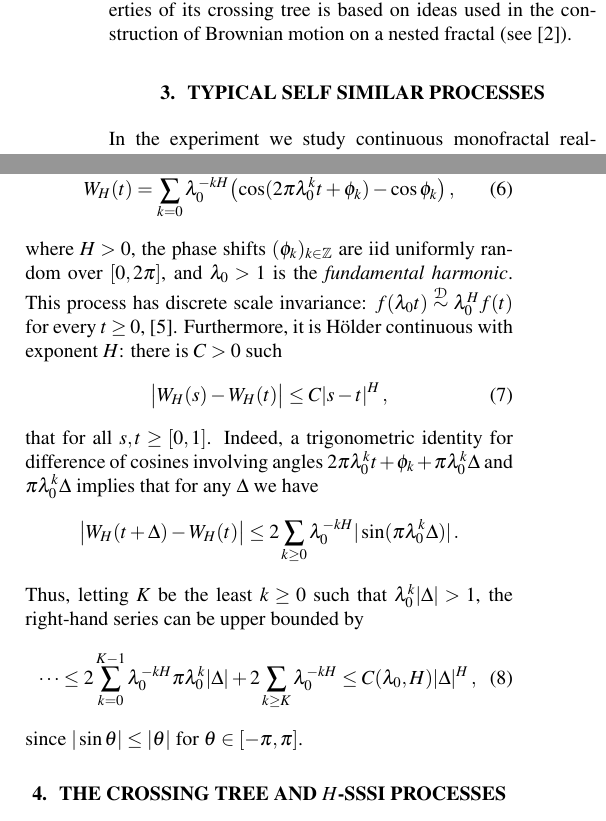
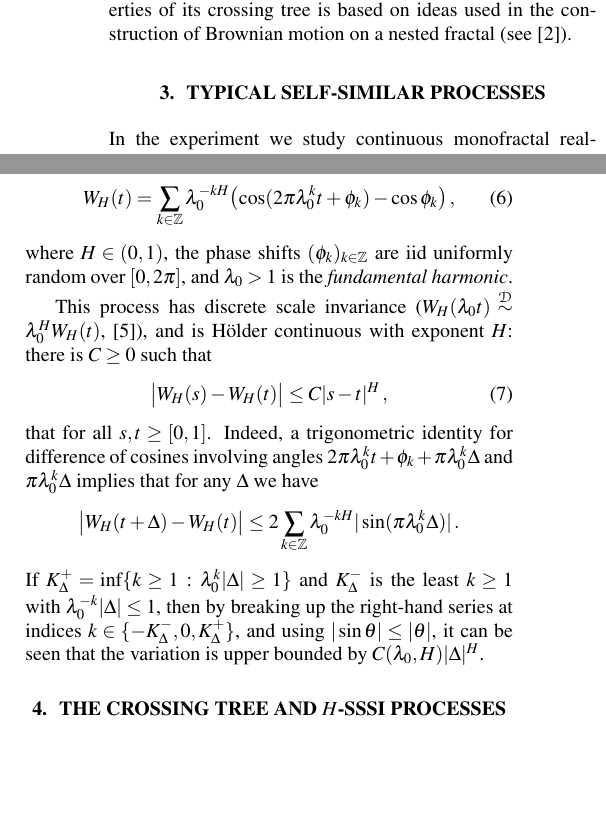
Before and after one commit to ivannz/crossing_paper2017, a LaTeX paper (paper/crossing_paper.tex): two parts of the columns of page 5 of 14 before the commit and two parts of the columns of page 5 of 13 after it, joined at a grey line, cut so that both start at the same text, the shorter picture padded with empty space. Compiled offline with pdfLaTeX.

Commit message:
Reverted to the two-sided definition of the Weierstrass function

```diff
--- a/paper/crossing_paper.tex
+++ b/paper/crossing_paper.tex
@@ -522,7 +522,7 @@ Brownian motion on a nested fractal (see~\cite{BarlowPerkins88}).
 
 % section the_crossing_tree (end)
 
-\section{Typical self similar processes} % (fold)
+\section{Typical self-similar processes} % (fold)
 \label{sec:self_sim_processes}
 
 In the experiment we study continuous monofractal real-valued stochastic processes:
@@ -599,15 +599,16 @@ An example of a non $H$-sssi process, which has scale invariance is the Weierstr
 function, \cite{decrouez2013}. This process $W_H:[0,1] \mapsto \Real$ has continuous,
 nowhere differentiable paths, and is defined as the trigonometric series:
 \begin{equation} \label{eq:def_weir}
-    W_H(t) = \sum_{k=0}^\infty \lambda_0^{-k H} \bigl(
+    W_H(t) = \sum_{k\in \mathbb{Z}} \lambda_0^{-k H} \bigl(
             \cos(2\pi \lambda_0^k t + \phi_k) - \cos \phi_k
         \bigr) \,,
 \end{equation}
-where $H>0$, the phase shifts $(\phi_k)_{k\in\mathbb{Z}}$ are iid uniformly random
-over $[0, 2\pi]$, and $\lambda_0 > 1$ is the \emph{fundamental harmonic}. This process
-has discrete scale invariance: $f(\lambda_0 t) \overset{\Dcal}{\sim} \lambda_0^H f(t)$
-for every $t\geq 0$, \cite{decrouez2015}. Furthermore, it is H\"older continuous
-with exponent $H$: there is $C > 0$ such
+where $H\in(0, 1)$, the phase shifts $(\phi_k)_{k\in\mathbb{Z}}$ are iid uniformly
+random over $[0, 2\pi]$, and $\lambda_0 > 1$ is the \emph{fundamental harmonic}.
+
+This process has discrete scale invariance ($W_H(\lambda_0 t) \overset{\Dcal}{\sim} \lambda_0^H W_H(t)$,
+\cite{decrouez2015}), and is H\"older continuous with exponent $H$: there is $C \geq 0$
+such that
 \begin{equation} \label{eq:def_holder}
     \bigl| W_H(s) - W_H(t) \bigr| \leq C |s - t|^H \,,
 \end{equation}
@@ -616,22 +617,13 @@ cosines involving angles $2\pi \lambda_0^k t + \phi_k + \pi \lambda_0^k \Delta$
 and $\pi \lambda_0^k \Delta$ implies that for any $\Delta$ we have
 \begin{equation*}
     \bigl| W_H(t+\Delta) - W_H(t) \bigr|
-        \leq 2 \sum_{k \geq 0} \lambda_0^{-k H} |\sin(\pi \lambda_0^k \Delta)| \,.
+        \leq 2 \sum_{k\in \mathbb{Z}} \lambda_0^{-k H} |\sin(\pi \lambda_0^k \Delta)| \,.
 \end{equation*}
-Thus, letting $K$ be the least $k\geq 0$ such that $\lambda_0^k |\Delta| > 1$, the
-right-hand series can be upper bounded by
-% $K = \lfloor-\frac{\log 2|\Delta|}{\log \lambda_0}\rfloor + 1$
-\begin{equation} \label{eq:wei_holder}
-    \cdots
-        \leq 2 \sum_{k=0}^{K-1} \lambda_0^{-k H} \pi \lambda_0^k |\Delta|
-            + 2 \sum_{k\geq K} \lambda_0^{-k H} \\
-        % &= 2 \pi |\Delta| \frac{\lambda_0^{(1-H) K}-1}{\lambda_0^{1-H}-1}
-            % + 2 \frac{\lambda_0^{-H K}}{\lambda_0^{-H}-1} \\
-        % &\leq 2 \pi |\Delta| \frac{\lambda_0^{-(H-1) K}}{\lambda_0^{1-H}-1}
-        %     + 2 \frac{\lambda_0^{-H K}}{\lambda_0^{-H}-1} \\
-        \leq C(\lambda_0, H) |\Delta|^H\,,
-\end{equation}
-since $|\sin \theta|\leq |\theta|$ for $\theta\in[-\pi,\pi]$.
+If $K^+_\Delta = \inf\{k\geq 1\,:\, \lambda_0^k |\Delta| \geq 1\}$ and $K^-_\Delta$
+is the least $k\geq 1$ with $\lambda_0^{-k} |\Delta| \leq 1$, then by breaking up
+the right-hand series at indices $k\in\{-K^-_\Delta, 0, K^+_\Delta\}$, and using
+$|\sin \theta| \leq |\theta|$, it can be seen that the variation is upper bounded
+by $C(\lambda_0, H) |\Delta|^H$.
 
 % subsection weierstrass_function (end)
 
```
